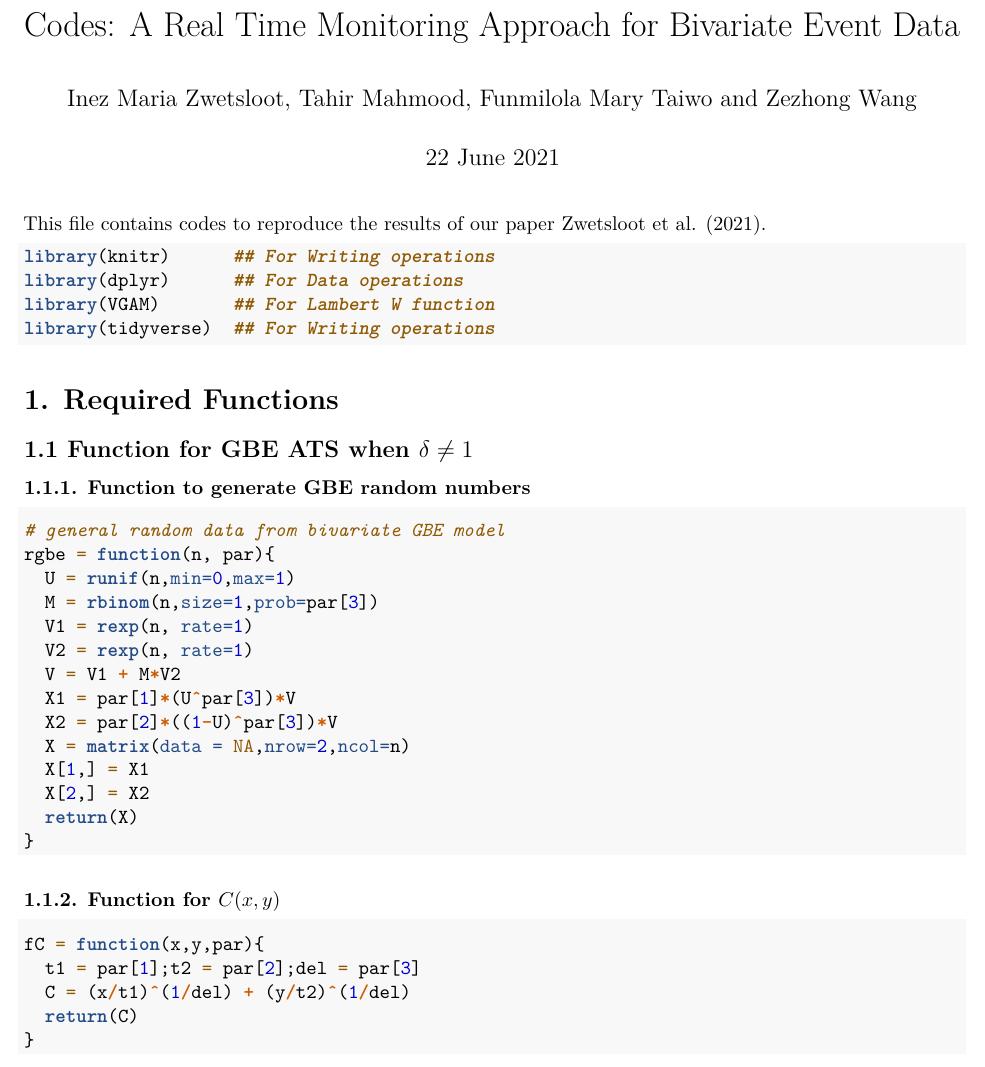
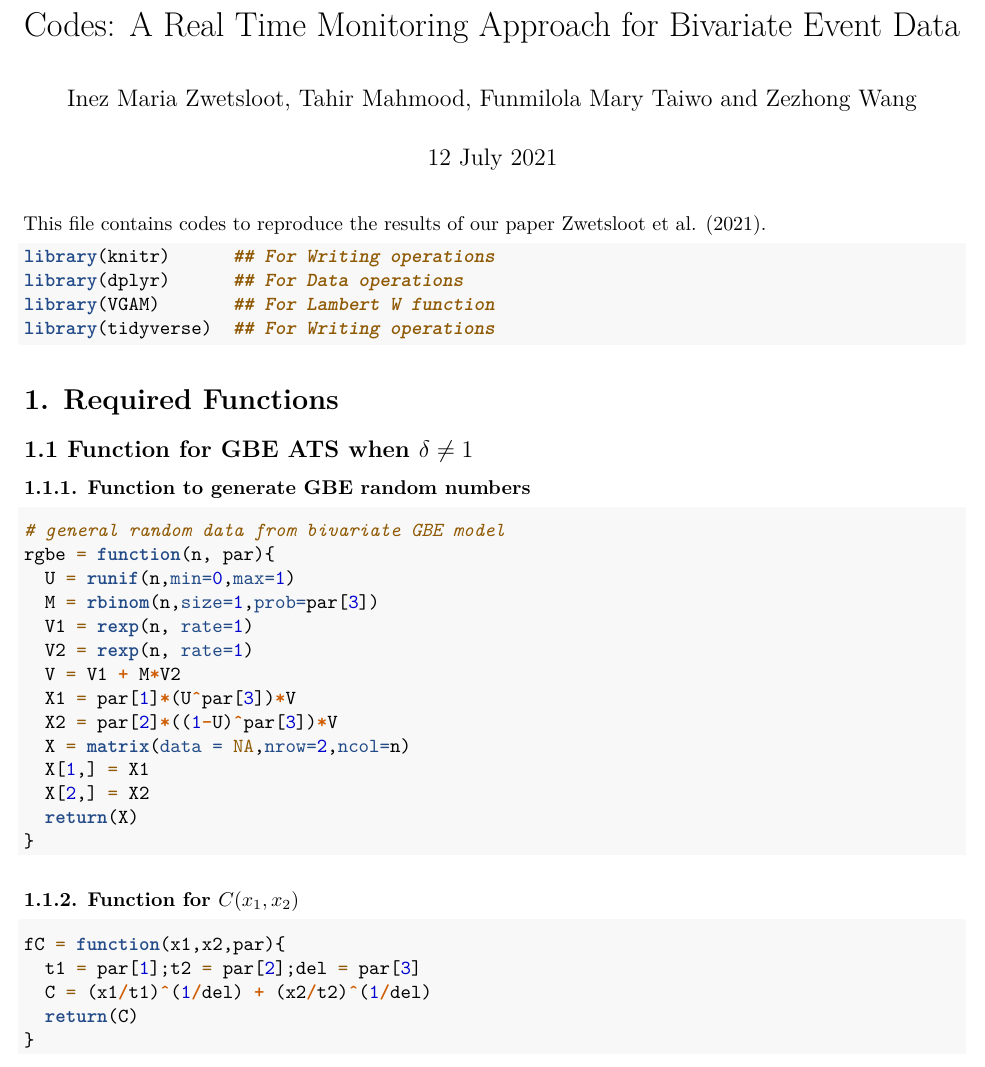
Before and after one commit to tmahmood5/Codes-BTBE-Monitoring-Method, an R Markdown document (Code for Github (Zwetsloot et al., 2021).Rmd): part of page 1 of 5, cut so that both start at the same text. Rendered offline with R 4.5, knitr and Pandoc, then LaTeX, with nearby package versions; code that draws random numbers runs with fixed seeds of ours; some code elsewhere in the file could not run offline.

Commit message:
Change of C(x,y) function

````diff
--- a/Code for Github (Zwetsloot et al., 2021).Rmd
+++ b/Code for Github (Zwetsloot et al., 2021).Rmd
@@ -1,7 +1,7 @@
 ---
 title: "Codes: A Real Time Monitoring Approach for Bivariate Event Data"
 author: "Inez Maria Zwetsloot, Tahir Mahmood, Funmilola Mary Taiwo and Zezhong Wang"
-date: "22 June 2021"
+date: "12 July 2021"
 output: pdf_document
 bibliography: references.bib
 editor_options:
@@ -50,11 +50,11 @@ rgbe = function(n, par){
 }
 ```
 
-### 1.1.2. Function for $C(x,y)$
+### 1.1.2. Function for $C(x_1,x_2)$
 ```{r fC}
-fC = function(x,y,par){
+fC = function(x1,x2,par){
   t1 = par[1];t2 = par[2];del = par[3]
-  C = (x/t1)^(1/del) + (y/t2)^(1/del)
+  C = (x1/t1)^(1/del) + (x2/t2)^(1/del)
   return(C)
 }
 ```
````
Also changed, not shown: Code-for-Github--Zwetsloot-et-al.,-2021-.pdf (added).
